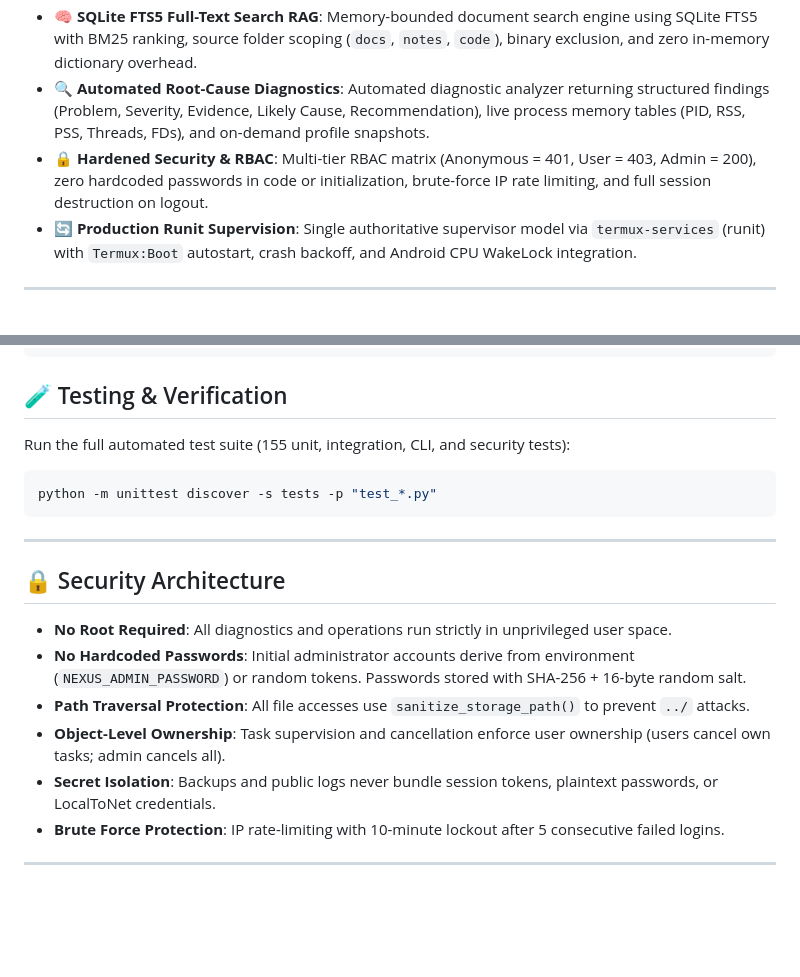
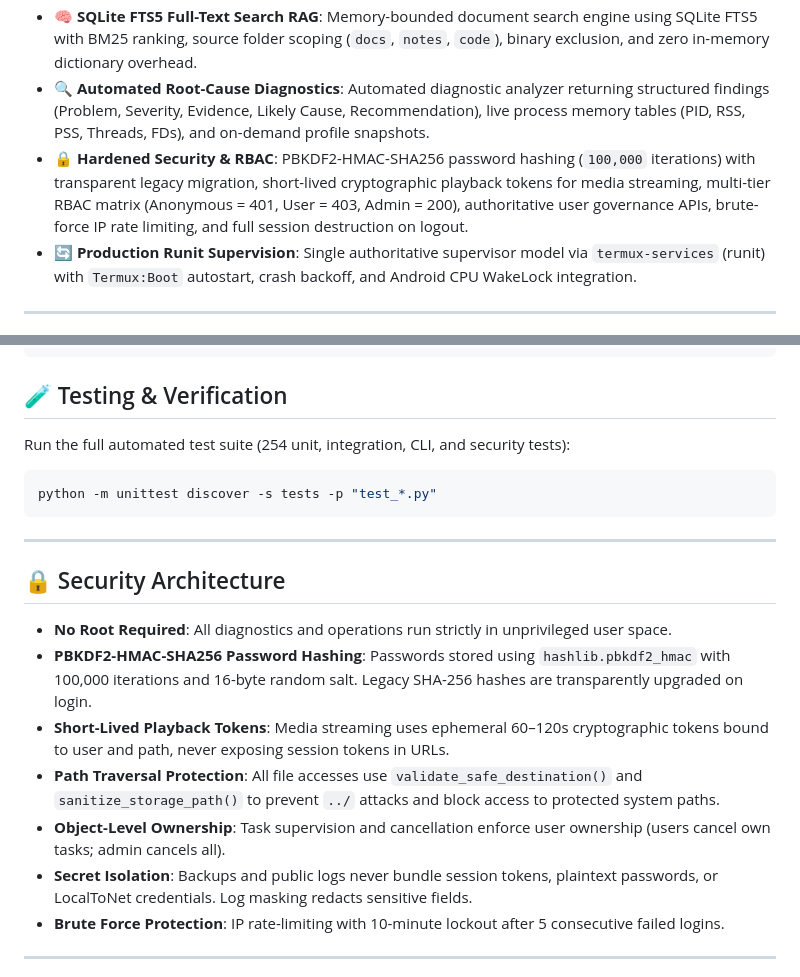
Before and after one commit to Voidwalker-AT/NexusNode, a Markdown page: README.md, 2 parts joined by grey strips. Rendered like a GitHub page; blank space fills up the shorter version.

Commit message:
docs: update README with 254 tests, PBKDF2 security, and playback token documentation

````diff
--- a/README.md
+++ b/README.md
@@ -21,7 +21,7 @@
 - 🤖 **AI Studio & Authoritative Model Serving**: Strict separation of *Selected Model*, *Installed Models* (`/api/tags`), and *Loaded Model* (`/api/ps`). Dedicated engine power controls (`/api/ai/start`, `/api/ai/stop`), real-time RAM/VRAM residency calculation, keep-alive control (`0`, `5m`, `15m`, `30m`), and streaming SSE chat.
 - 🧠 **SQLite FTS5 Full-Text Search RAG**: Memory-bounded document search engine using SQLite FTS5 with BM25 ranking, source folder scoping (`docs`, `notes`, `code`), binary exclusion, and zero in-memory dictionary overhead.
 - 🔍 **Automated Root-Cause Diagnostics**: Automated diagnostic analyzer returning structured findings (Problem, Severity, Evidence, Likely Cause, Recommendation), live process memory tables (PID, RSS, PSS, Threads, FDs), and on-demand profile snapshots.
-- 🔒 **Hardened Security & RBAC**: Multi-tier RBAC matrix (Anonymous = 401, User = 403, Admin = 200), zero hardcoded passwords in code or initialization, brute-force IP rate limiting, and full session destruction on logout.
+- 🔒 **Hardened Security & RBAC**: PBKDF2-HMAC-SHA256 password hashing (`100,000` iterations) with transparent legacy migration, short-lived cryptographic playback tokens for media streaming, multi-tier RBAC matrix (Anonymous = 401, User = 403, Admin = 200), authoritative user governance APIs, brute-force IP rate limiting, and full session destruction on logout.
 - 🔄 **Production Runit Supervision**: Single authoritative supervisor model via `termux-services` (runit) with `Termux:Boot` autostart, crash backoff, and Android CPU WakeLock integration.
 
 ---
@@ -169,7 +169,7 @@ nexus logout
 
 ## 🧪 Testing & Verification
 
-Run the full automated test suite (155 unit, integration, CLI, and security tests):
+Run the full automated test suite (254 unit, integration, CLI, and security tests):
 ```bash
 python -m unittest discover -s tests -p "test_*.py"
 ```
@@ -179,10 +179,11 @@ python -m unittest discover -s tests -p "test_*.py"
 ## 🔒 Security Architecture
 
 - **No Root Required**: All diagnostics and operations run strictly in unprivileged user space.
-- **No Hardcoded Passwords**: Initial administrator accounts derive from environment (`NEXUS_ADMIN_PASSWORD`) or random tokens. Passwords stored with SHA-256 + 16-byte random salt.
-- **Path Traversal Protection**: All file accesses use `sanitize_storage_path()` to prevent `../` attacks.
+- **PBKDF2-HMAC-SHA256 Password Hashing**: Passwords stored using `hashlib.pbkdf2_hmac` with 100,000 iterations and 16-byte random salt. Legacy SHA-256 hashes are transparently upgraded on login.
+- **Short-Lived Playback Tokens**: Media streaming uses ephemeral 60–120s cryptographic tokens bound to user and path, never exposing session tokens in URLs.
+- **Path Traversal Protection**: All file accesses use `validate_safe_destination()` and `sanitize_storage_path()` to prevent `../` attacks and block access to protected system paths.
 - **Object-Level Ownership**: Task supervision and cancellation enforce user ownership (users cancel own tasks; admin cancels all).
-- **Secret Isolation**: Backups and public logs never bundle session tokens, plaintext passwords, or LocalToNet credentials.
+- **Secret Isolation**: Backups and public logs never bundle session tokens, plaintext passwords, or LocalToNet credentials. Log masking redacts sensitive fields.
 - **Brute Force Protection**: IP rate-limiting with 10-minute lockout after 5 consecutive failed logins.
 
 ---
````
Also changed, not shown: other parts of README.md (+1 -1 lines).
